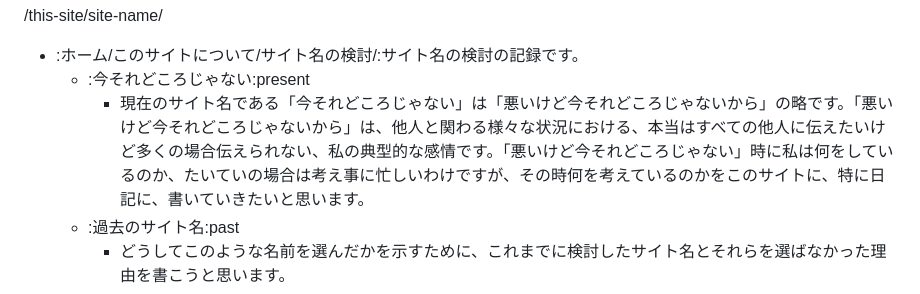
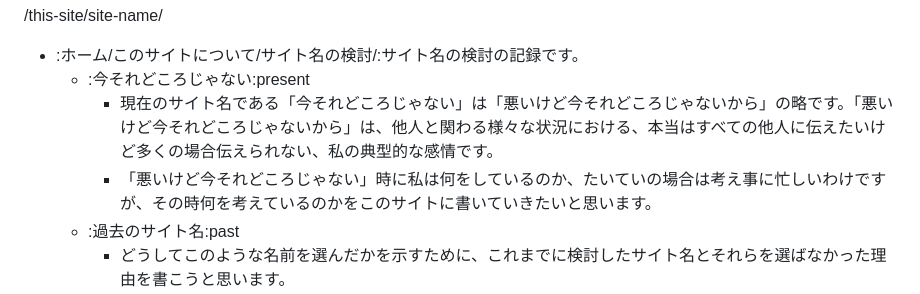
Before and after one commit to tajima27831/tajima27831.github.io, a Markdown page: this-site/site-name/source.md, the part around the change. Rendered like a GitHub page.

Commit message:
update  from iPhone

```diff
--- a/this-site/site-name/source.md
+++ b/this-site/site-name/source.md
@@ -2,7 +2,8 @@
 
 - :ホーム/このサイトについて/サイト名の検討/:サイト名の検討の記録です。
   - :今それどころじゃない:present
-    - 現在のサイト名である「今それどころじゃない」は「悪いけど今それどころじゃないから」の略です。「悪いけど今それどころじゃないから」は、他人と関わる様々な状況における、本当はすべての他人に伝えたいけど多くの場合伝えられない、私の典型的な感情です。「悪いけど今それどころじゃない」時に私は何をしているのか、たいていの場合は考え事に忙しいわけですが、その時何を考えているのかをこのサイトに、特に日記に、書いていきたいと思います。
+    - 現在のサイト名である「今それどころじゃない」は「悪いけど今それどころじゃないから」の略です。「悪いけど今それどころじゃないから」は、他人と関わる様々な状況における、本当はすべての他人に伝えたいけど多くの場合伝えられない、私の典型的な感情です。
+    - 「悪いけど今それどころじゃない」時に私は何をしているのか、たいていの場合は考え事に忙しいわけですが、その時何を考えているのかをこのサイトに書いていきたいと思います。
   - :過去のサイト名:past
     - どうしてこのような名前を選んだかを示すために、これまでに検討したサイト名とそれらを選ばなかった理由を書こうと思います。
     - :内向性・視野狭窄・詐病:past/1
```
